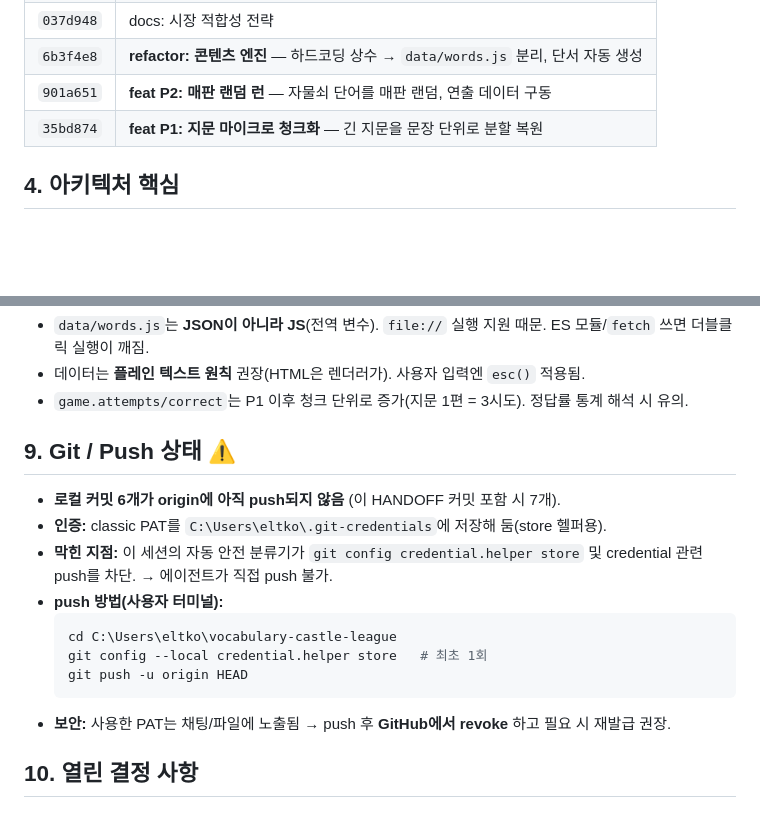
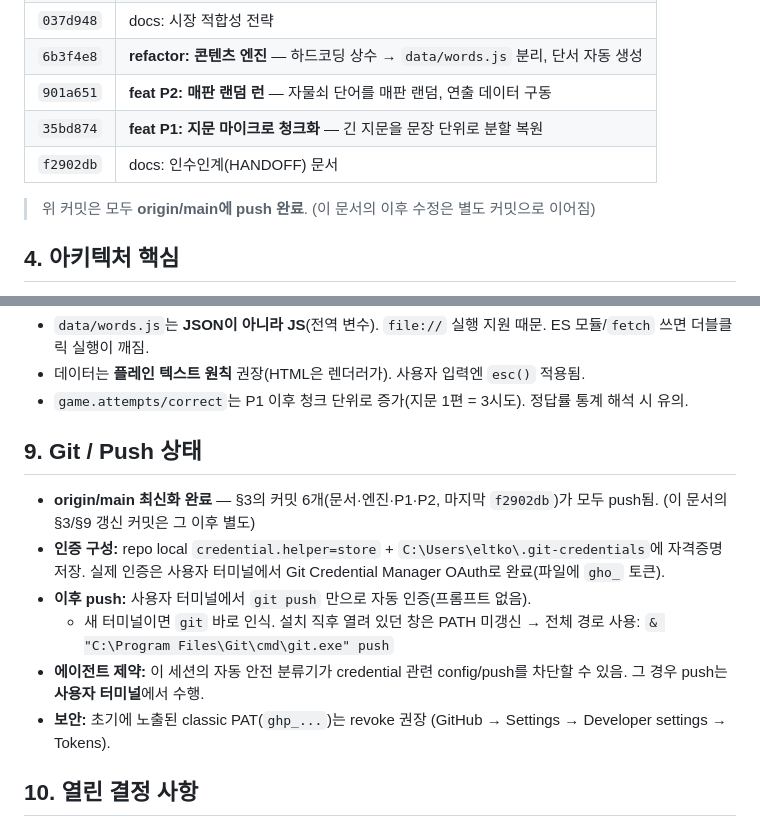
Before and after one commit to smilepat/vocabulary-castle-league, a Markdown page: HANDOFF.md, 2 parts joined by grey strips. Rendered like a GitHub page; blank space fills up the shorter version.

Commit message:
docs: update handoff (push completed, credential status)

````diff
--- a/HANDOFF.md
+++ b/HANDOFF.md
@@ -36,6 +36,9 @@ vocabulary-castle-league/
 | `6b3f4e8` | **refactor: 콘텐츠 엔진** — 하드코딩 상수 → `data/words.js` 분리, 단서 자동 생성 |
 | `901a651` | **feat P2: 매판 랜덤 런** — 자물쇠 단어를 매판 랜덤, 연출 데이터 구동 |
 | `35bd874` | **feat P1: 지문 마이크로 청크화** — 긴 지문을 문장 단위로 분할 복원 |
+| `f2902db` | docs: 인수인계(HANDOFF) 문서 |
+
+> 위 커밋은 모두 **origin/main에 push 완료**. (이 문서의 이후 수정은 별도 커밋으로 이어짐)
 
 ## 4. 아키텍처 핵심
 
@@ -75,18 +78,15 @@ vocabulary-castle-league/
 - 데이터는 **플레인 텍스트 원칙** 권장(HTML은 렌더러가). 사용자 입력엔 `esc()` 적용됨.
 - `game.attempts/correct`는 P1 이후 청크 단위로 증가(지문 1편 = 3시도). 정답률 통계 해석 시 유의.
 
-## 9. Git / Push 상태 ⚠️
+## 9. Git / Push 상태
 
-- **로컬 커밋 6개가 origin에 아직 push되지 않음** (이 HANDOFF 커밋 포함 시 7개).
-- **인증:** classic PAT를 `C:\Users\eltko\.git-credentials`에 저장해 둠(store 헬퍼용).
-- **막힌 지점:** 이 세션의 자동 안전 분류기가 `git config credential.helper store` 및 credential 관련 push를 차단. → 에이전트가 직접 push 불가.
-- **push 방법(사용자 터미널):**
-  ```powershell
-  cd C:\Users\eltko\vocabulary-castle-league
-  git config --local credential.helper store   # 최초 1회
-  git push -u origin HEAD
-  ```
-- **보안:** 사용한 PAT는 채팅/파일에 노출됨 → push 후 **GitHub에서 revoke** 하고 필요 시 재발급 권장.
+- **origin/main 최신화 완료** — §3의 커밋 6개(문서·엔진·P1·P2, 마지막 `f2902db`)가 모두 push됨. (이 문서의 §3/§9 갱신 커밋은 그 이후 별도)
+- **인증 구성:** repo local `credential.helper=store` + `C:\Users\eltko\.git-credentials`에 자격증명 저장. 실제 인증은 사용자 터미널에서 Git Credential Manager OAuth로 완료(파일에 `gho_` 토큰).
+- **이후 push:** 사용자 터미널에서 `git push` 만으로 자동 인증(프롬프트 없음).
+  - 새 터미널이면 `git` 바로 인식. 설치 직후 열려 있던 창은 PATH 미갱신 → 전체 경로 사용:
+    `& "C:\Program Files\Git\cmd\git.exe" push`
+- **에이전트 제약:** 이 세션의 자동 안전 분류기가 credential 관련 config/push를 차단할 수 있음. 그 경우 push는 **사용자 터미널**에서 수행.
+- **보안:** 초기에 노출된 classic PAT(`ghp_...`)는 revoke 권장 (GitHub → Settings → Developer settings → Tokens).
 
 ## 10. 열린 결정 사항
 
````
